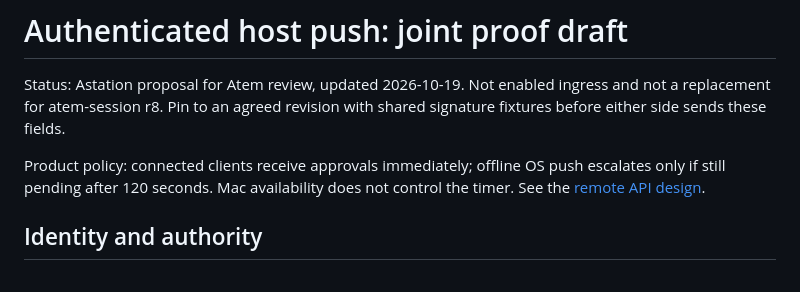
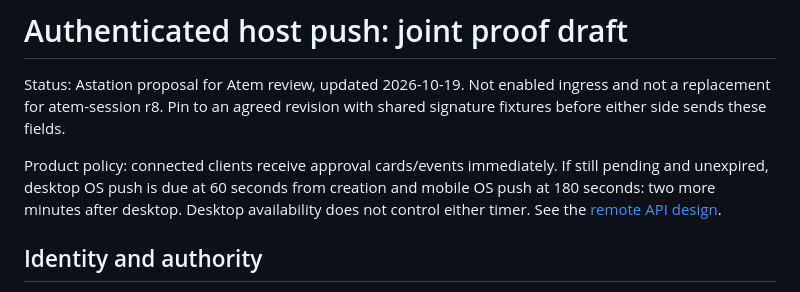
Before and after one commit to Agora-Build/Astation, a Markdown page: designs/protocol/approval-push-proof.md, the part around one of its changes. Drawn GitHub-style.

```diff
--- a/designs/protocol/approval-push-proof.md
+++ b/designs/protocol/approval-push-proof.md
@@ -4,9 +4,11 @@ Status: Astation proposal for Atem review, updated 2026-10-19. Not enabled
 ingress and not a replacement for atem-session r8. Pin to an agreed revision
 with shared signature fixtures before either side sends these fields.
 
-Product policy: connected clients receive approvals immediately; offline OS
-push escalates only if still pending after 120 seconds. Mac availability does
-not control the timer. See the [remote API design](remote-agent-api.md).
+Product policy: connected clients receive approval cards/events immediately.
+If still pending and unexpired, desktop OS push is due at 60 seconds from
+creation and mobile OS push at 180 seconds: two more minutes after desktop.
+Desktop availability does not control either timer. See the
+[remote API design](remote-agent-api.md).
 
 ## Identity and authority
 
```
Also changed, not shown: other parts of designs/protocol/approval-push-proof.md (+62 -22 lines), designs/protocol/agent-control-api.md (+11 -8 lines), designs/protocol/remote-agent-api.md (+53 -29 lines).
